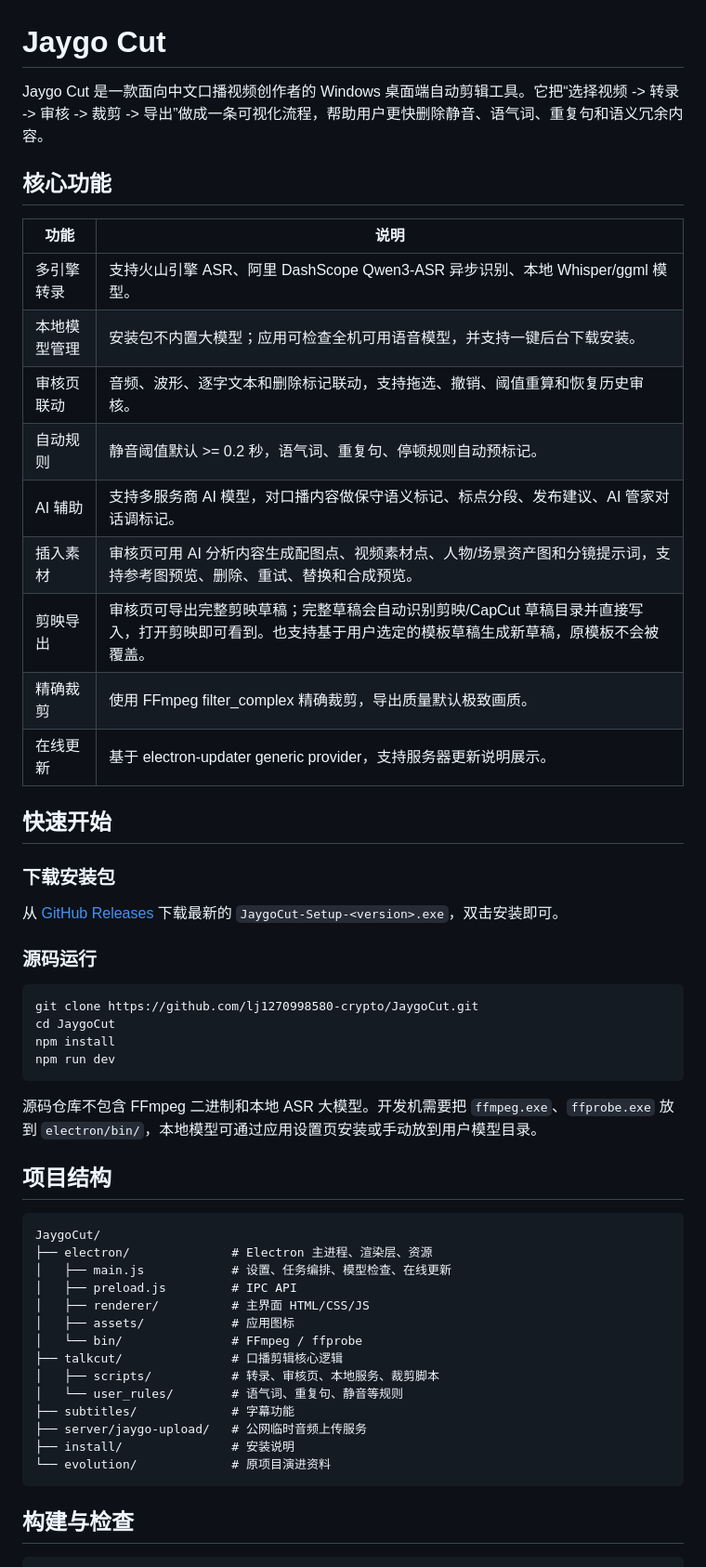
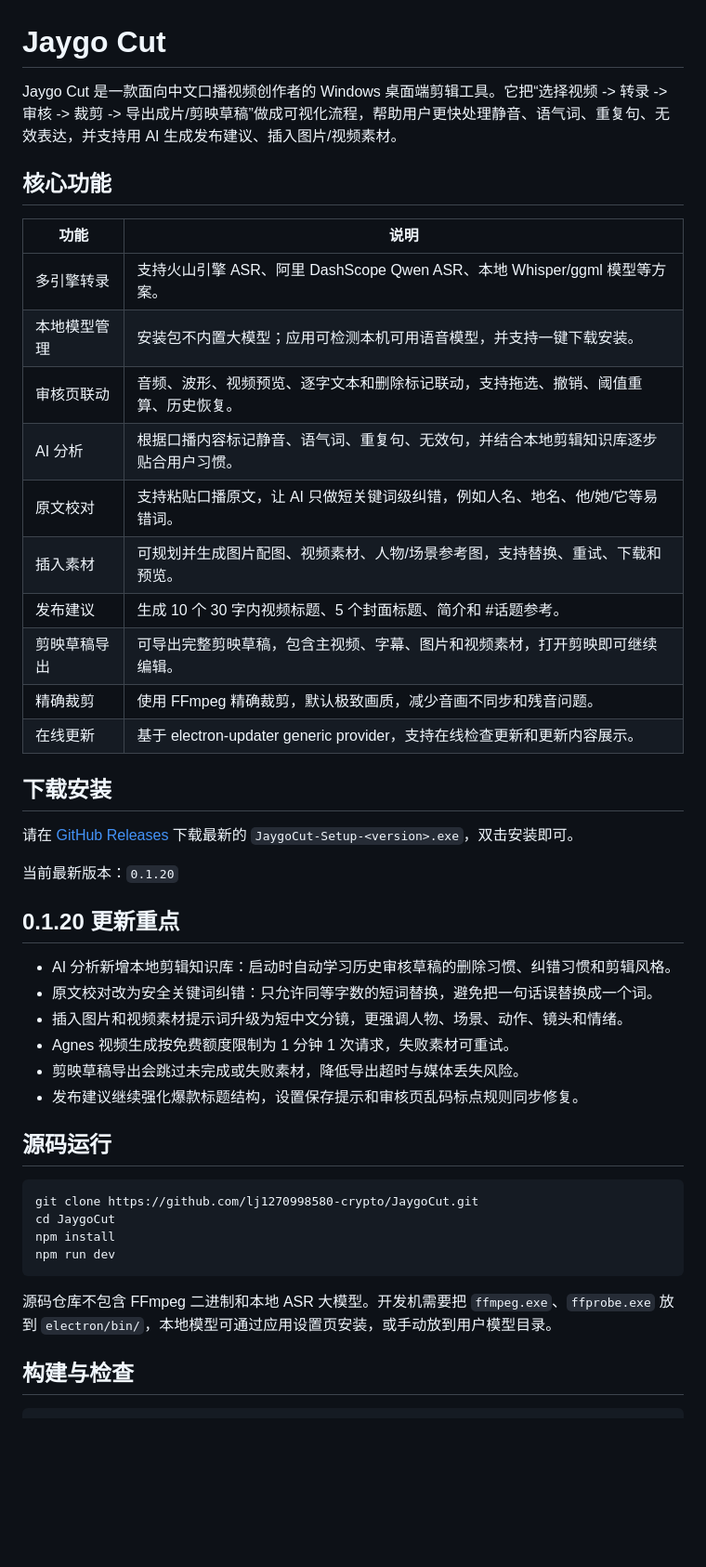
Before and after one commit to lj1270998580-crypto/JaygoCut, a Markdown page: README.md, the part around one of its changes. Shown at 93% size. GitHub-like rendering; blank space fills up the shorter version.

Commit message:
docs: refresh github readme

````diff
--- a/README.md
+++ b/README.md
@@ -1,28 +1,38 @@
 # Jaygo Cut
 
-Jaygo Cut 是一款面向中文口播视频创作者的 Windows 桌面端自动剪辑工具。它把“选择视频 -> 转录 -> 审核 -> 裁剪 -> 导出”做成一条可视化流程，帮助用户更快删除静音、语气词、重复句和语义冗余内容。
+Jaygo Cut 是一款面向中文口播视频创作者的 Windows 桌面端剪辑工具。它把“选择视频 -> 转录 -> 审核 -> 裁剪 -> 导出成片/剪映草稿”做成可视化流程，帮助用户更快处理静音、语气词、重复句、无效表达，并支持用 AI 生成发布建议、插入图片/视频素材。
 
 ## 核心功能
 
 | 功能 | 说明 |
 | --- | --- |
-| 多引擎转录 | 支持火山引擎 ASR、阿里 DashScope Qwen3-ASR 异步识别、本地 Whisper/ggml 模型。 |
-| 本地模型管理 | 安装包不内置大模型；应用可检查全机可用语音模型，并支持一键后台下载安装。 |
-| 审核页联动 | 音频、波形、逐字文本和删除标记联动，支持拖选、撤销、阈值重算和恢复历史审核。 |
-| 自动规则 | 静音阈值默认 >= 0.2 秒，语气词、重复句、停顿规则自动预标记。 |
-| AI 辅助 | 支持多服务商 AI 模型，对口播内容做保守语义标记、标点分段、发布建议、AI 管家对话调标记。 |
-| 插入素材 | 审核页可用 AI 分析内容生成配图点、视频素材点、人物/场景资产图和分镜提示词，支持参考图预览、删除、重试、替换和合成预览。 |
-| 剪映导出 | 审核页可导出完整剪映草稿；完整草稿会自动识别剪映/CapCut 草稿目录并直接写入，打开剪映即可看到。也支持基于用户选定的模板草稿生成新草稿，原模板不会被覆盖。 |
-| 精确裁剪 | 使用 FFmpeg filter_complex 精确裁剪，导出质量默认极致画质。 |
-| 在线更新 | 基于 electron-updater generic provider，支持服务器更新说明展示。 |
+| 多引擎转录 | 支持火山引擎 ASR、阿里 DashScope Qwen ASR、本地 Whisper/ggml 模型等方案。 |
+| 本地模型管理 | 安装包不内置大模型；应用可检测本机可用语音模型，并支持一键下载安装。 |
+| 审核页联动 | 音频、波形、视频预览、逐字文本和删除标记联动，支持拖选、撤销、阈值重算、历史恢复。 |
+| AI 分析 | 根据口播内容标记静音、语气词、重复句、无效句，并结合本地剪辑知识库逐步贴合用户习惯。 |
+| 原文校对 | 支持粘贴口播原文，让 AI 只做短关键词级纠错，例如人名、地名、他/她/它等易错词。 |
+| 插入素材 | 可规划并生成图片配图、视频素材、人物/场景参考图，支持替换、重试、下载和预览。 |
+| 发布建议 | 生成 10 个 30 字内视频标题、5 个封面标题、简介和 #话题参考。 |
+| 剪映草稿导出 | 可导出完整剪映草稿，包含主视频、字幕、图片和视频素材，打开剪映即可继续编辑。 |
+| 精确裁剪 | 使用 FFmpeg 精确裁剪，默认极致画质，减少音画不同步和残音问题。 |
+| 在线更新 | 基于 electron-updater generic provider，支持在线检查更新和更新内容展示。 |
 
-## 快速开始
+## 下载安装
 
-### 下载安装包
+请在 [GitHub Releases](https://github.com/lj1270998580-crypto/JaygoCut/releases) 下载最新的 `JaygoCut-Setup-<version>.exe`，双击安装即可。
 
-从 [GitHub Releases](https://github.com/lj1270998580-crypto/JaygoCut/releases) 下载最新的 `JaygoCut-Setup-<version>.exe`，双击安装即可。
+当前最新版本：`0.1.20`
 
-### 源码运行
+## 0.1.20 更新重点
+
+- AI 分析新增本地剪辑知识库：启动时自动学习历史审核草稿的删除习惯、纠错习惯和剪辑风格。
+- 原文校对改为安全关键词纠错：只允许同等字数的短词替换，避免把一句话误替换成一个词。
+- 插入图片和视频素材提示词升级为短中文分镜，更强调人物、场景、动作、镜头和情绪。
+- Agnes 视频生成按免费额度限制为 1 分钟 1 次请求，失败素材可重试。
+- 剪映草稿导出会跳过未完成或失败素材，降低导出超时与媒体丢失风险。
+- 发布建议继续强化爆款标题结构，设置保存提示和审核页乱码标点规则同步修复。
+
+## 源码运行
 
 ```bash
 git clone https://github.com/lj1270998580-crypto/JaygoCut.git
@@ -31,26 +41,7 @@ npm install
 npm run dev
 ```
 
-源码仓库不包含 FFmpeg 二进制和本地 ASR 大模型。开发机需要把 `ffmpeg.exe`、`ffprobe.exe` 放到 `electron/bin/`，本地模型可通过应用设置页安装或手动放到用户模型目录。
-
-## 项目结构
-
-```text
-JaygoCut/
-├── electron/              # Electron 主进程、渲染层、资源
-│   ├── main.js            # 设置、任务编排、模型检查、在线更新
-│   ├── preload.js         # IPC API
-│   ├── renderer/          # 主界面 HTML/CSS/JS
-│   ├── assets/            # 应用图标
-│   └── bin/               # FFmpeg / ffprobe
-├── talkcut/               # 口播剪辑核心逻辑
-│   ├── scripts/           # 转录、审核页、本地服务、裁剪脚本
-│   └── user_rules/        # 语气词、重复句、静音等规则
-├── subtitles/             # 字幕功能
-├── server/jaygo-upload/   # 公网临时音频上传服务
-├── install/               # 安装说明
-└── evolution/             # 原项目演进资料
-```
+源码仓库不包含 FFmpeg 二进制和本地 ASR 大模型。开发机需要把 `ffmpeg.exe`、`ffprobe.exe` 放到 `electron/bin/`，本地模型可通过应用设置页安装，或手动放到用户模型目录。
 
 ## 构建与检查
 
````
Also changed, not shown: other parts of README.md (+6 -6 lines).
